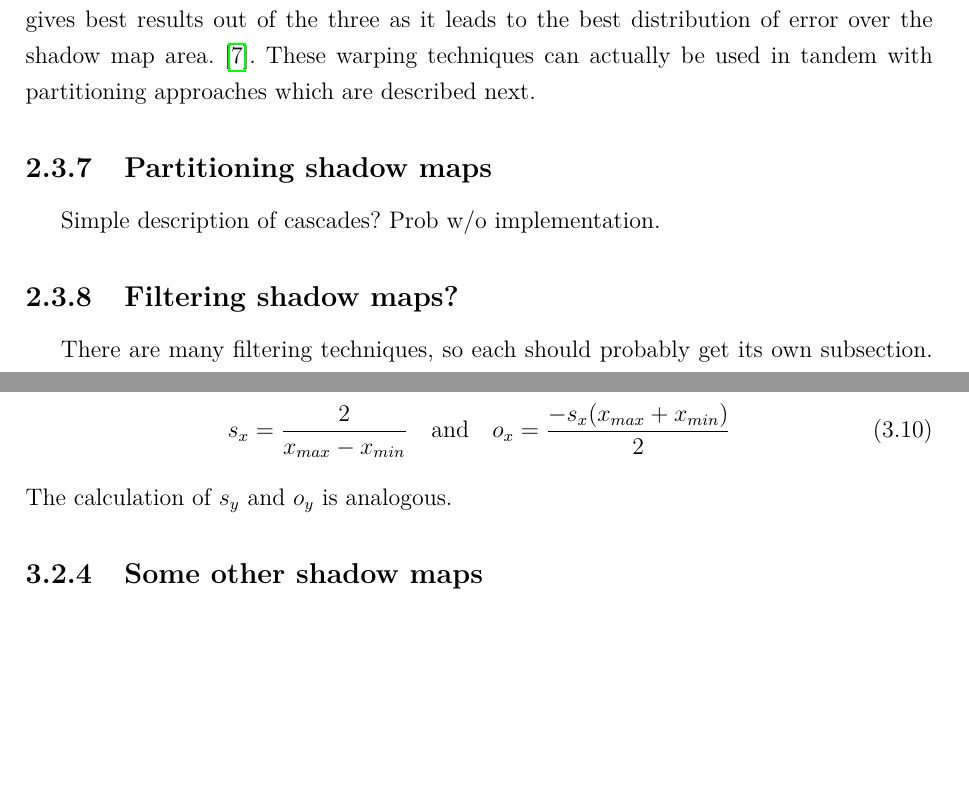
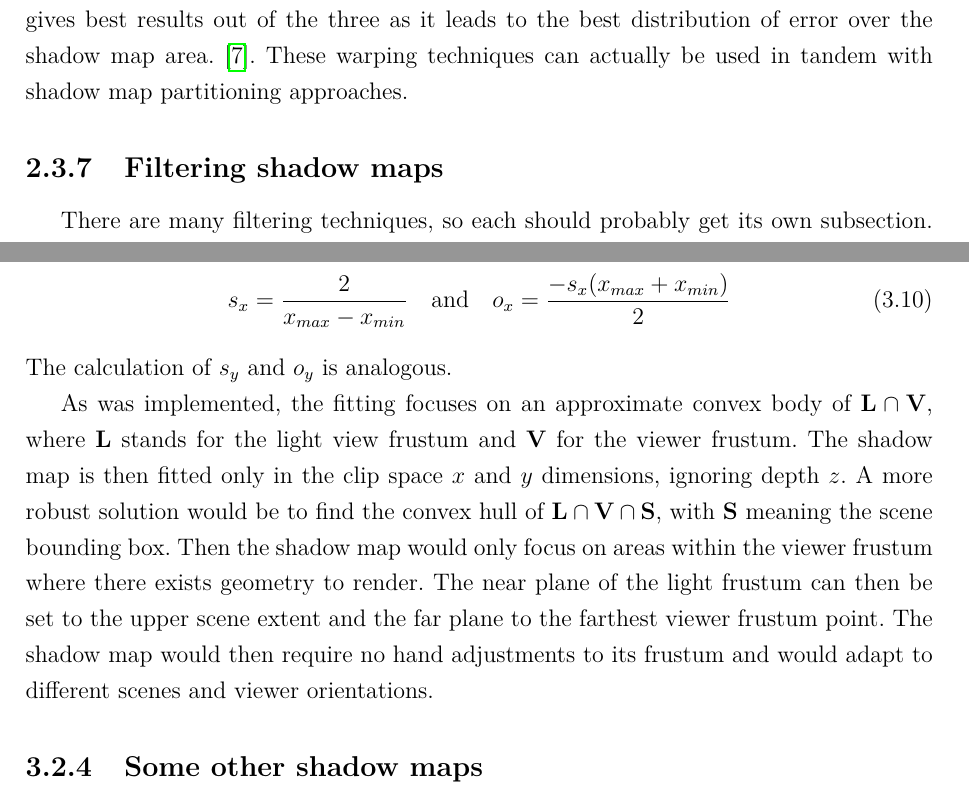
Before and after one commit to rradarr/shadow-rendering, a LaTeX thesis (Master Thesis/main.tex, which reads Master Thesis/chapters/2_analysis.tex, Master Thesis/chapters/3_subject.tex): two parts of pages 19 and 32 of 49, joined at a grey line, cut so that both start at the same text, the shorter picture padded with empty space. Compiled offline with pdfLaTeX; a LaTeX package or settings file that is missing is left out.

Commit message:
[TH] Expand a bit 3. fitting

```diff
--- a/Master Thesis/chapters/2_analysis.tex
+++ b/Master Thesis/chapters/2_analysis.tex
@@ -153,12 +153,13 @@ There are more advanced techniques, including using the depth information of the
 Fitting, since it depends on the view position and direction, can be temporally unstable. When the viewport changes there can be noticeable flickering on the edges of the shadows, caused by temporal aliasing. This can be minimized by quantizing the offset of the shadow map that is used when fitting to texel increments.
 
 \subsection{Warping shadow maps}
-Warping shadow maps was introduced by Stamminger \cite{bib:article:stamminger_psm} and aims to counteract perspective aliasing. Perspective aliasing means that more samples of the shadow map are taken closer to the viewer due to perspective foreshortening, meaning that a higher concentration of shadow map samples is required there than further away. A warped shadow map accomplishes exactly that with minimal performance impact by using a specific parametrized perspective transformation on the scene geometry before rendering into the shadow map. The mentioned technique is called perspective shadow maps (PSM). More approaches were build basing on this proposition, namely light space perspective shadow maps (LiSPSM) \cite{bib:proc:wimmer_lispsm} and trapezoidal shadow maps (TSM) \cite{bib:proc:matrin_tsm}. Both these techniques are very similar and give better results than PSM. It has been proven that LiSPSM actually gives best results out of the three as it leads to the best distribution of error over the shadow map area. \cite{bib:proc:lloyd_lispsm_vs_tsm}. These warping techniques can actually be used in tandem with partitioning approaches which are described next.
+Warping shadow maps was introduced by Stamminger \cite{bib:article:stamminger_psm} and aims to counteract perspective aliasing. Perspective aliasing means that more samples of the shadow map are taken closer to the viewer due to perspective foreshortening, meaning that a higher concentration of shadow map samples is required there than further away. A warped shadow map accomplishes exactly that with minimal performance impact by using a specific parametrized perspective transformation on the scene geometry before rendering into the shadow map. The mentioned technique is called perspective shadow maps (PSM). More approaches were build basing on this proposition, namely light space perspective shadow maps (LiSPSM) \cite{bib:proc:wimmer_lispsm} and trapezoidal shadow maps (TSM) \cite{bib:proc:matrin_tsm}. Both these techniques are very similar and give better results than PSM. It has been proven that LiSPSM actually gives best results out of the three as it leads to the best distribution of error over the shadow map area. \cite{bib:proc:lloyd_lispsm_vs_tsm}. These warping techniques can actually be used in tandem with shadow map partitioning approaches.
+% TODO: are they? <- \/ which are described next.
 
-\subsection{Partitioning shadow maps}
-Simple description of cascades? Prob w/o implementation.
+% \subsection{Partitioning shadow maps}
+% Simple description of cascades? Prob w/o implementation.
 
-\subsection{Filtering shadow maps?}
+\subsection{Filtering shadow maps}
 There are many filtering techniques, so each should probably get its own subsection. PCF, variance shadow maps
 
 \subsection{Rendering soft shadows with shadow maps}
--- a/Master Thesis/chapters/3_subject.tex
+++ b/Master Thesis/chapters/3_subject.tex
@@ -299,6 +299,8 @@ Finally, the minimum and maximum \(x\) and \(y\) values of these bounding vertic
 \end{align}
 The calculation of \(s_y\) and \(o_y\) is analogous.
 
+As was implemented, the fitting focuses on an approximate convex body of \(\mathbf{L}\cap \mathbf{V}\), where \(\mathbf{L}\) stands for the light view frustum and \(\mathbf{V}\) for the viewer frustum. The shadow map is then fitted only in the clip space \(x\) and \(y\) dimensions, ignoring depth \(z\). A more robust solution would be to find the convex hull of \(\mathbf{L}\cap \mathbf{V}\cap \mathbf{S}\), with \(\mathbf{S}\) meaning the scene bounding box. Then the shadow map would only focus on areas within the viewer frustum where there exists geometry to render. The near plane of the light frustum can then be set to the upper scene extent and the far plane to the farthest viewer frustum point. The shadow map would then require no hand adjustments to its frustum and would adapt to different scenes and viewer orientations.
+
 \subsection{Some other shadow maps}
 
 % \begin{itemize}
```
